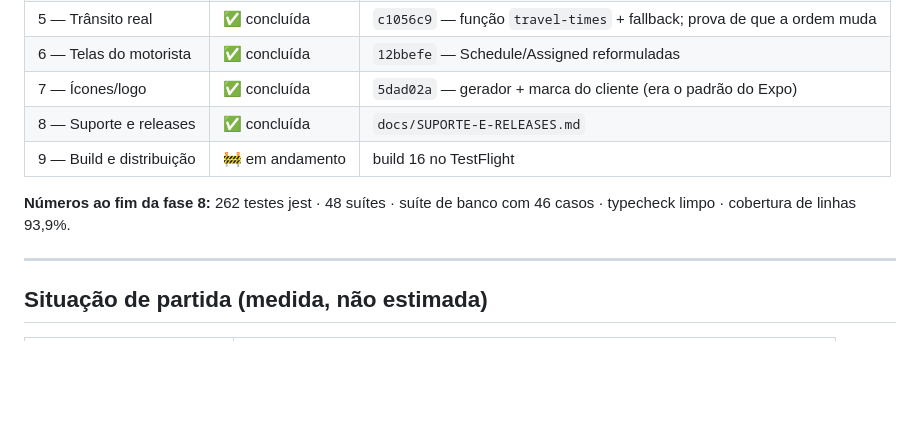
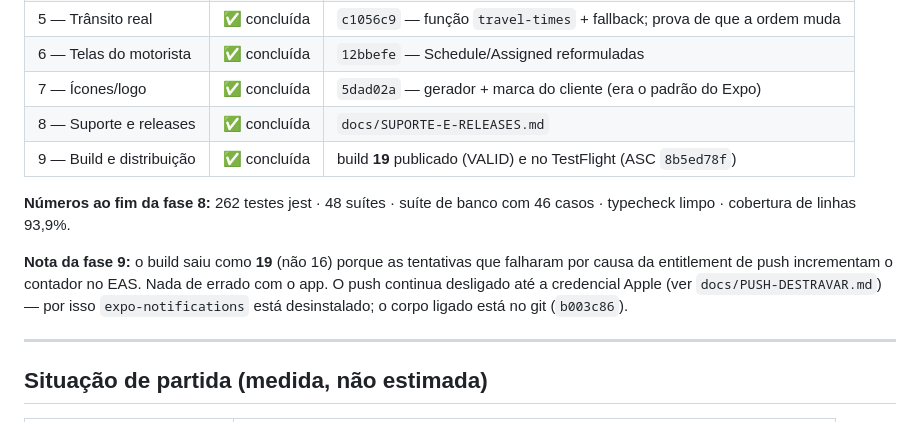
Before and after one commit to gabrielbandeirasob/pack-and-paws-club, a Markdown page: docs/PLANO-EXECUCAO.md, the part around the change. GitHub-like rendering; blank space fills up the shorter version.

Commit message:
docs: fase 9 concluida - build 19 publicado e no TestFlight

```diff
--- a/docs/PLANO-EXECUCAO.md
+++ b/docs/PLANO-EXECUCAO.md
@@ -19,10 +19,15 @@
 | 6 — Telas do motorista | ✅ concluída | `12bbefe` — Schedule/Assigned reformuladas |
 | 7 — Ícones/logo | ✅ concluída | `5dad02a` — gerador + marca do cliente (era o padrão do Expo) |
 | 8 — Suporte e releases | ✅ concluída | `docs/SUPORTE-E-RELEASES.md` |
-| 9 — Build e distribuição | 🚧 em andamento | build 16 no TestFlight |
+| 9 — Build e distribuição | ✅ concluída | build **19** publicado (VALID) e no TestFlight (ASC `8b5ed78f`) |
 
 **Números ao fim da fase 8:** 262 testes jest · 48 suítes · suíte de banco com 46 casos ·
 typecheck limpo · cobertura de linhas 93,9%.
+
+**Nota da fase 9:** o build saiu como **19** (não 16) porque as tentativas que falharam por
+causa da entitlement de push incrementam o contador no EAS. Nada de errado com o app.
+O push continua desligado até a credencial Apple (ver `docs/PUSH-DESTRAVAR.md`) — por isso
+`expo-notifications` está desinstalado; o corpo ligado está no git (`b003c86`).
 
 ---
 
```
